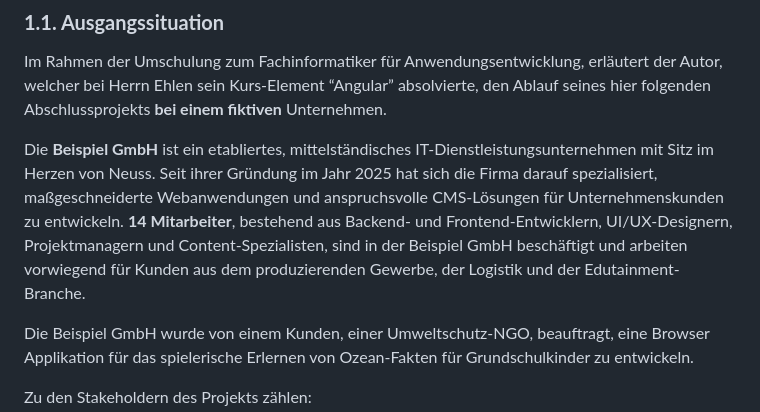
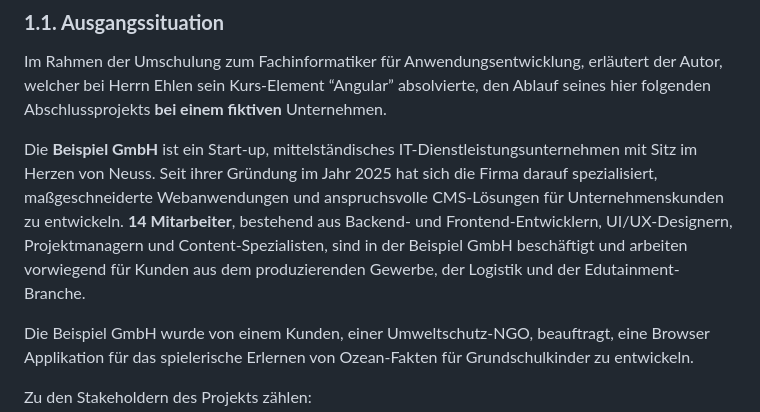
Before and after one commit to T-Boyke/EhlenAngularProjekt3, a Markdown page: Angular-EOL-App-20251209.md, the part around the change printed below. Drawn GitHub-style.

```diff
--- a/Angular-EOL-App-20251209.md
+++ b/Angular-EOL-App-20251209.md
@@ -171,7 +171,7 @@ Firmenweg 2
 
 Im Rahmen der Umschulung zum Fachinformatiker für Anwendungsentwicklung, erläutert der Autor, welcher bei Herrn Ehlen sein Kurs-Element “Angular” absolvierte, den Ablauf seines hier folgenden Abschlussprojekts **bei einem fiktiven** Unternehmen.
 
-Die **Beispiel GmbH** ist ein etabliertes, mittelständisches IT-Dienstleistungsunternehmen mit Sitz im Herzen von Neuss. Seit ihrer Gründung im Jahr 2025 hat sich die Firma darauf spezialisiert, maßgeschneiderte Webanwendungen und anspruchsvolle CMS-Lösungen für Unternehmenskunden zu entwickeln. **14 Mitarbeiter**, bestehend aus Backend- und Frontend-Entwicklern, UI/UX-Designern, Projektmanagern und Content-Spezialisten, sind in der Beispiel GmbH beschäftigt und arbeiten vorwiegend für Kunden aus dem produzierenden Gewerbe, der Logistik und der Edutainment-Branche.
+Die **Beispiel GmbH** ist ein Start-up, mittelständisches IT-Dienstleistungsunternehmen mit Sitz im Herzen von Neuss. Seit ihrer Gründung im Jahr 2025 hat sich die Firma darauf spezialisiert, maßgeschneiderte Webanwendungen und anspruchsvolle CMS-Lösungen für Unternehmenskunden zu entwickeln. **14 Mitarbeiter**, bestehend aus Backend- und Frontend-Entwicklern, UI/UX-Designern, Projektmanagern und Content-Spezialisten, sind in der Beispiel GmbH beschäftigt und arbeiten vorwiegend für Kunden aus dem produzierenden Gewerbe, der Logistik und der Edutainment-Branche.
 
 Die Beispiel GmbH wurde von einem Kunden, einer Umweltschutz-NGO, beauftragt, eine Browser Applikation für das spielerische Erlernen von Ozean-Fakten für Grundschulkinder zu entwickeln.
 
```
Also changed, not shown: other parts of Angular-EOL-App-20251209.md (+27 -20 lines).
